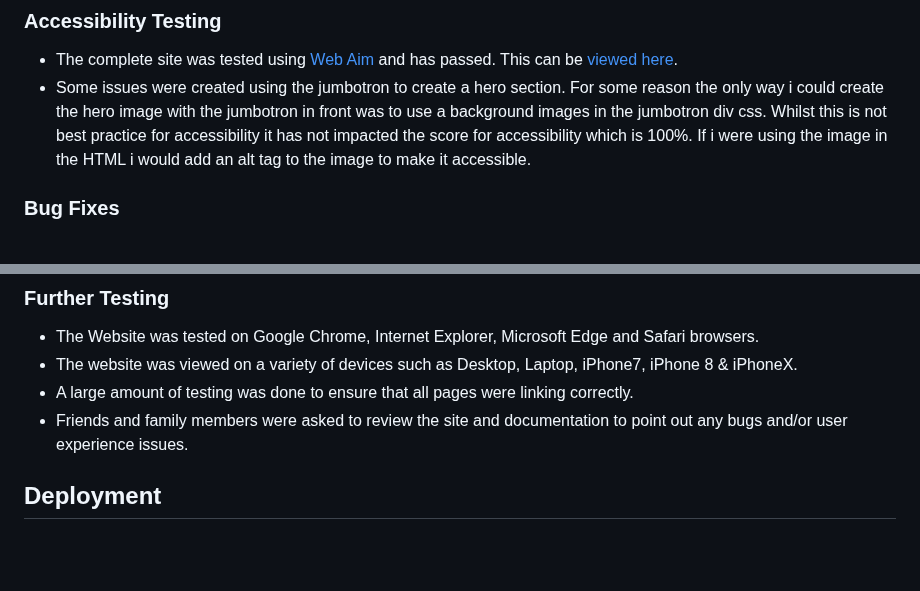
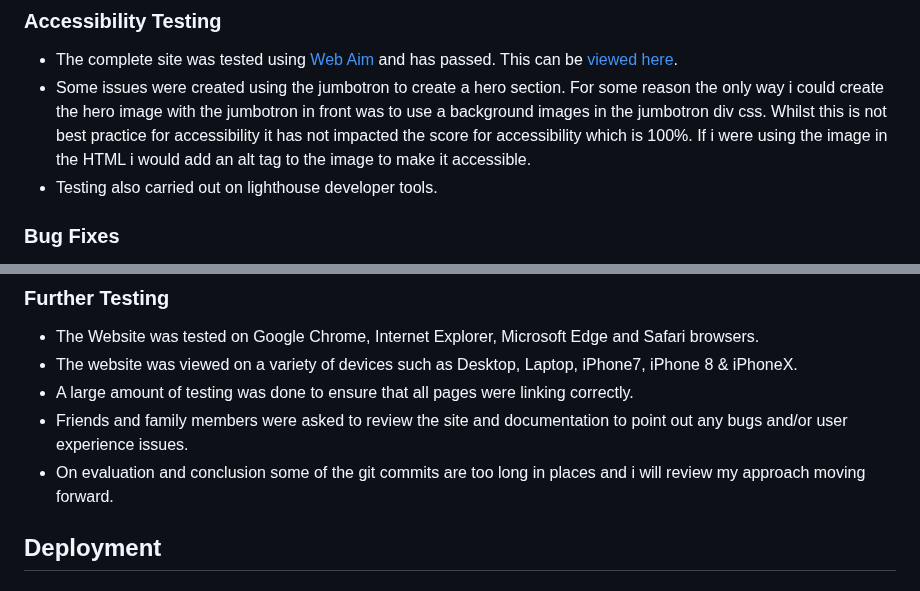
Before and after one commit to GemmaButcher-dev/freestyle_dance, a Markdown page: README.md, 2 parts joined by grey strips. Drawn GitHub-style; blank space fills up the shorter version.

Commit message:
add to testing section

```diff
--- a/README.md
+++ b/README.md
@@ -183,6 +183,7 @@ The W3C Markup Validator and W3C CSS Validator Services were used to validate ev
   * The complete site was tested using [Web Aim](https://wave.webaim.org/) and has passed. This can be [viewed here](docs/testing/webaim.png).
   * Some issues were created using the jumbotron to create a hero section. For some reason the only way i could
     create the hero image with the jumbotron in front was to use a background images in the jumbotron div css. Whilst this is not best practice for accessibility it has not impacted the score for accessibility which is 100%. If i were using the image in the HTML i would add an alt tag to the image to make it accessible.
+  * Testing also carried out on lighthouse developer tools.
 
 ### Bug Fixes
 
@@ -350,6 +351,7 @@ A change in hero image on the homepage was made with the same colour theme as i
   * A large amount of testing was done to ensure that all pages were linking correctly.
   * Friends and family members were asked to review the site and documentation to point out any bugs and/or user experience
     issues.
+  * On evaluation and conclusion some of the git commits are too long in places and i will review my approach moving forward.
 
 ## Deployment
 
```
